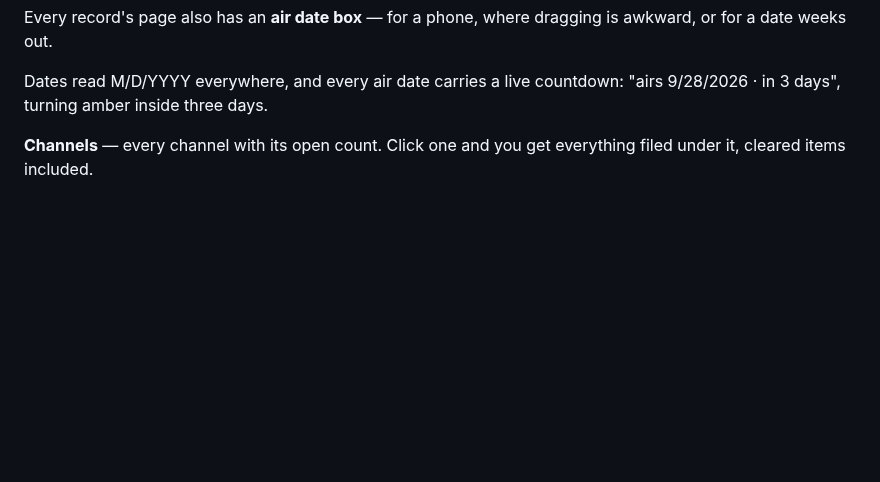
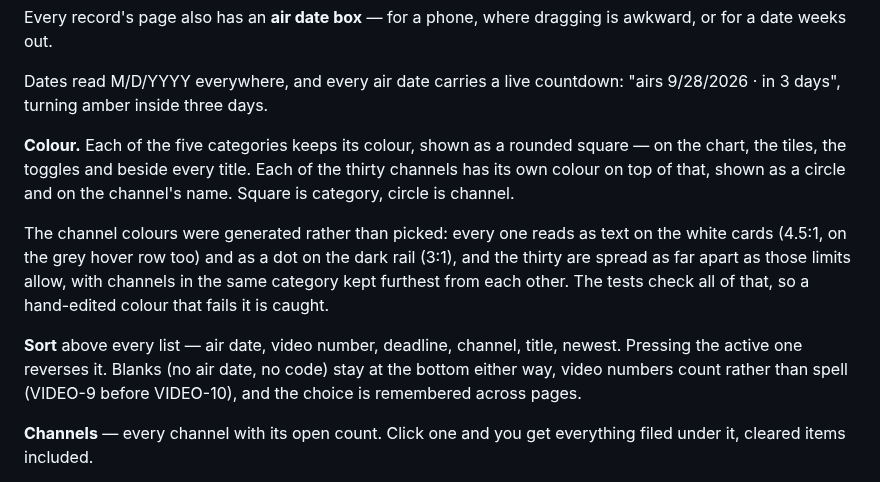
Before and after one commit to joshjrath/ashspecular, a Markdown page: BOARD.md, the part around the change. Rendered like a GitHub page; blank space fills up the shorter version.

```diff
--- a/BOARD.md
+++ b/BOARD.md
@@ -49,6 +49,22 @@ is awkward, or for a date weeks out.
 
 Dates read M/D/YYYY everywhere, and every air date carries a live countdown:
 "airs 9/28/2026 · in 3 days", turning amber inside three days.
+
+**Colour.** Each of the five categories keeps its colour, shown as a rounded
+square — on the chart, the tiles, the toggles and beside every title. Each of
+the thirty channels has its own colour on top of that, shown as a circle and
+on the channel's name. Square is category, circle is channel.
+
+The channel colours were generated rather than picked: every one reads as text
+on the white cards (4.5:1, on the grey hover row too) and as a dot on the dark
+rail (3:1), and the thirty are spread as far apart as those limits allow, with
+channels in the same category kept furthest from each other. The tests check
+all of that, so a hand-edited colour that fails it is caught.
+
+**Sort** above every list — air date, video number, deadline, channel, title,
+newest. Pressing the active one reverses it. Blanks (no air date, no code)
+stay at the bottom either way, video numbers count rather than spell (VIDEO-9
+before VIDEO-10), and the choice is remembered across pages.
 
 **Channels** — every channel with its open count. Click one and you get
 everything filed under it, cleared items included.
```
Also changed, not shown: docs/board-stories.png (added), 4 other files.
